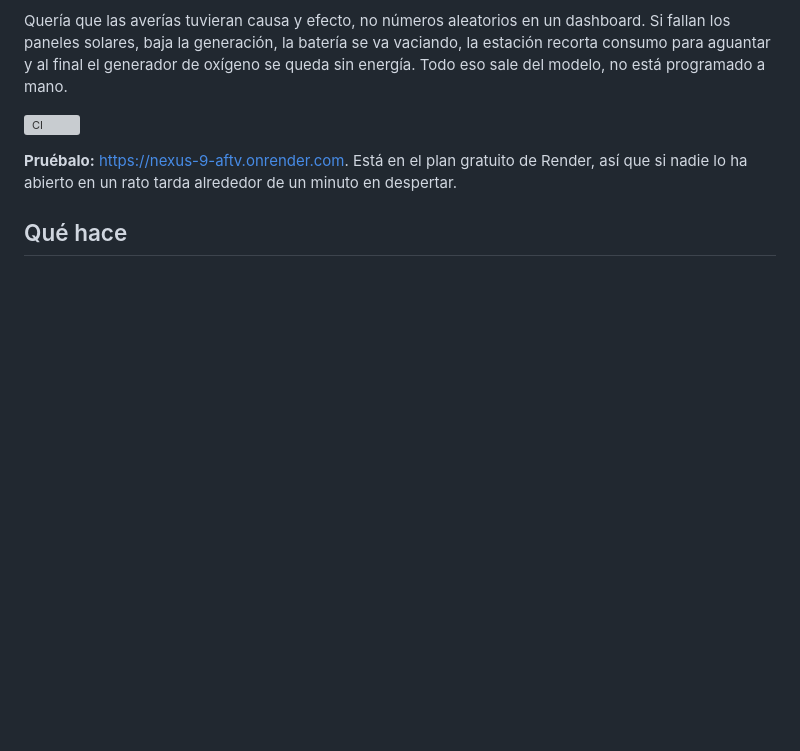
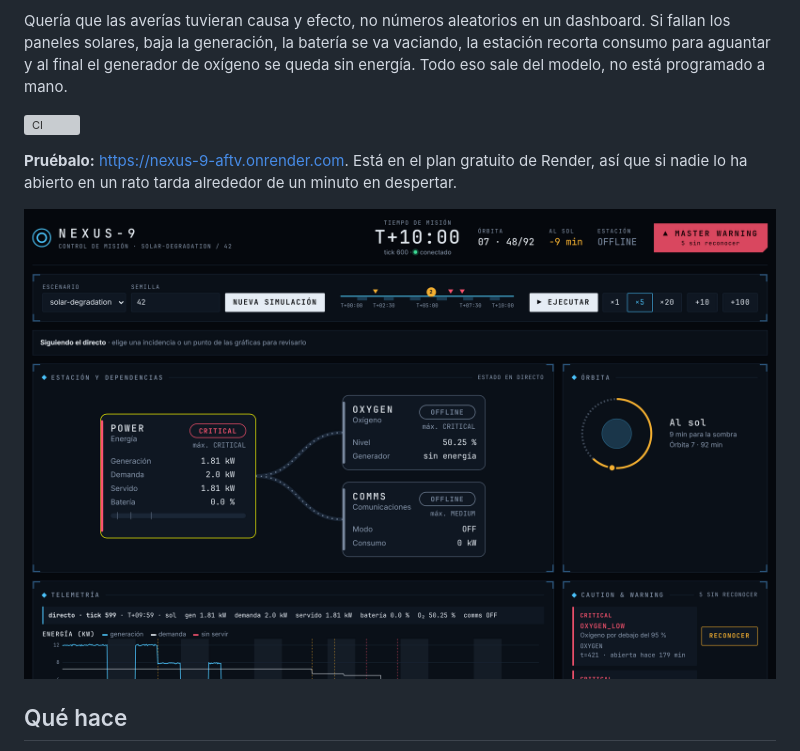
Before and after one commit to davidpomaresp/nexus-9, a Markdown page: README.md, the part around the change. GitHub-like rendering; pictures changed too: docs/img/panel.png (added); blank space fills up the shorter version; grey boxes are pictures that could not be loaded.

Commit message:
Add a screenshot of the panel to the README

```diff
--- a/README.md
+++ b/README.md
@@ -7,6 +7,8 @@ Quería que las averías tuvieran causa y efecto, no números aleatorios en un d
 ![CI](https://github.com/davidpomaresp/nexus-9/actions/workflows/ci.yml/badge.svg)
 
 **Pruébalo:** https://nexus-9-aftv.onrender.com. Está en el plan gratuito de Render, así que si nadie lo ha abierto en un rato tarda alrededor de un minuto en despertar.
+
+![Panel de NEXUS-9 con el escenario solar-degradation en el tick 600](docs/img/panel.png)
 
 ## Qué hace
 
```
